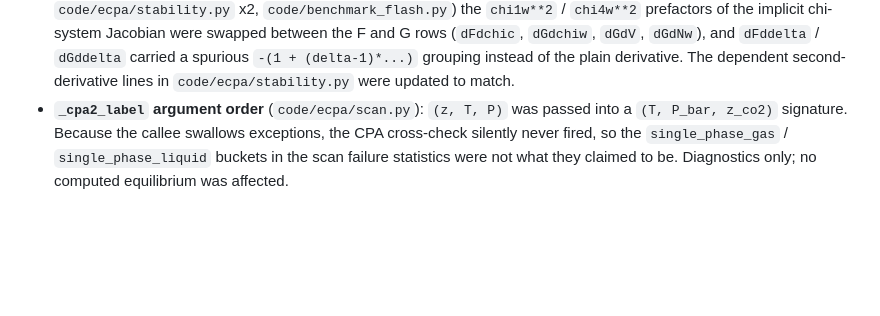
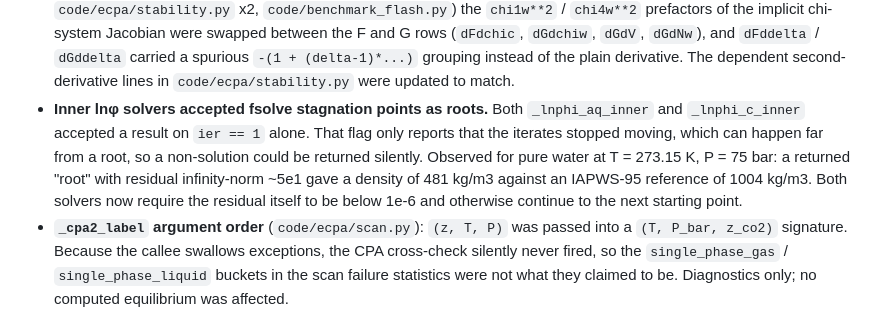
Before and after one commit to jmoortgat/CPA_and_eCPA_flash, a Markdown page: CHANGELOG.md, the part around the change. Drawn GitHub-style; blank space fills up the shorter version.

```diff
--- a/CHANGELOG.md
+++ b/CHANGELOG.md
@@ -36,6 +36,14 @@ follows [Keep a Changelog](https://keepachangelog.com/en/1.1.0/).
   carried a spurious `-(1 + (delta-1)*...)` grouping instead of the plain
   derivative. The dependent second-derivative lines in
   `code/ecpa/stability.py` were updated to match.
+- **Inner lnφ solvers accepted fsolve stagnation points as roots.** Both
+  `_lnphi_aq_inner` and `_lnphi_c_inner` accepted a result on `ier == 1`
+  alone. That flag only reports that the iterates stopped moving, which can
+  happen far from a root, so a non-solution could be returned silently.
+  Observed for pure water at T = 273.15 K, P = 75 bar: a returned "root"
+  with residual infinity-norm ~5e1 gave a density of 481 kg/m3 against an
+  IAPWS-95 reference of 1004 kg/m3. Both solvers now require the residual
+  itself to be below 1e-6 and otherwise continue to the next starting point.
 - **`_cpa2_label` argument order** (`code/ecpa/scan.py`): `(z, T, P)` was
   passed into a `(T, P_bar, z_co2)` signature. Because the callee swallows
   exceptions, the CPA cross-check silently never fired, so the
```
Also changed, not shown: README.md (+4 -3 lines).
